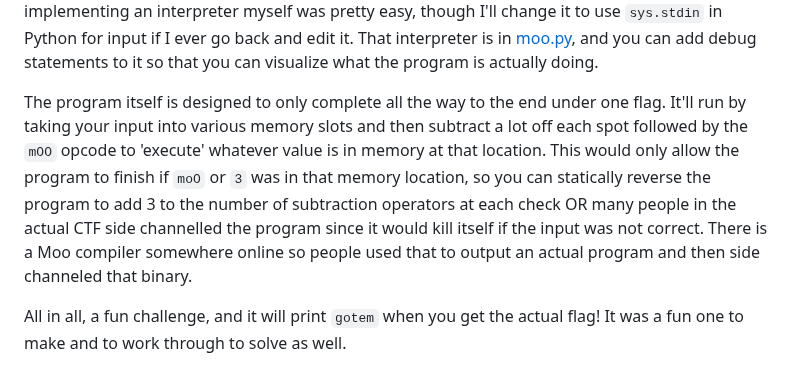
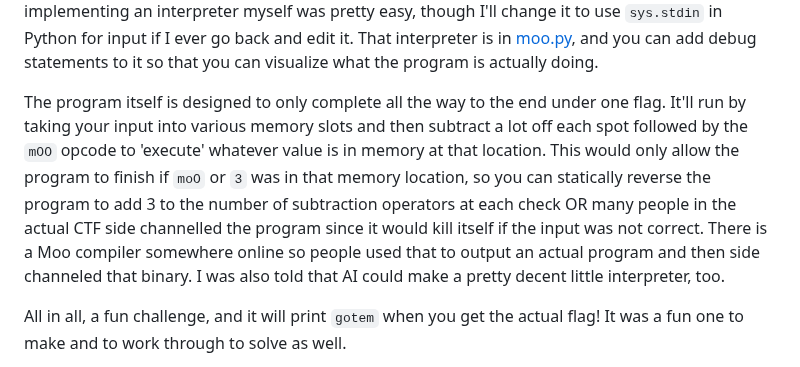
Before and after one commit to BYU-CSA/BYUCTF-2025, a Markdown page: rev/moo/README.md, the part around the change. Rendered like a GitHub page.

Commit message:
Update solution for Moo

```diff
--- a/rev/moo/README.md
+++ b/rev/moo/README.md
@@ -89,7 +89,7 @@ That's more or less the static reverse engineering side of things! You can just
 
 For the dynamic side, I spent a long time looking for a good online interpreter, and there are a few that can [interpret](https://frank-buss.de/cow.html) but none that do stdin in the way I wanted (allowing you to input more than one character at a time) as far as I could find. Luckily, there are only 12 opcodes so actually implementing an interpreter myself was pretty easy, though I'll change it to use `sys.stdin` in Python for input if I ever go back and edit it. That interpreter is in [moo.py](./moo.py), and you can add debug statements to it so that you can visualize what the program is actually doing.
 
-The program itself is designed to only complete all the way to the end under one flag. It'll run by taking your input into various memory slots and then subtract a lot off each spot followed by the `mOO` opcode to 'execute' whatever value is in memory at that location. This would only allow the program to finish if `moO` or `3` was in that memory location, so you can statically reverse the program to add 3 to the number of subtraction operators at each check OR many people in the actual CTF side channelled the program since it would kill itself if the input was not correct. There is a Moo compiler somewhere online so people used that to output an actual program and then side channeled that binary.
+The program itself is designed to only complete all the way to the end under one flag. It'll run by taking your input into various memory slots and then subtract a lot off each spot followed by the `mOO` opcode to 'execute' whatever value is in memory at that location. This would only allow the program to finish if `moO` or `3` was in that memory location, so you can statically reverse the program to add 3 to the number of subtraction operators at each check OR many people in the actual CTF side channelled the program since it would kill itself if the input was not correct. There is a Moo compiler somewhere online so people used that to output an actual program and then side channeled that binary. I was also told that AI could make a pretty decent little interpreter, too.
 
 All in all, a fun challenge, and it will print `gotem` when you get the actual flag! It was a fun one to make and to work through to solve as well.
 
```
